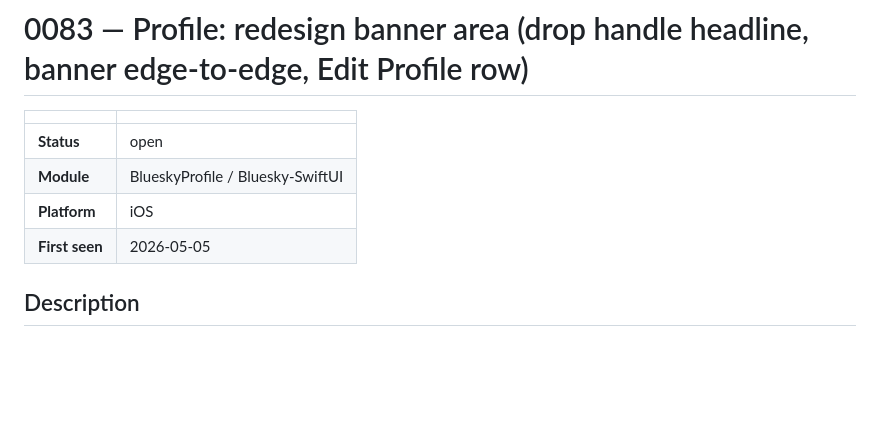
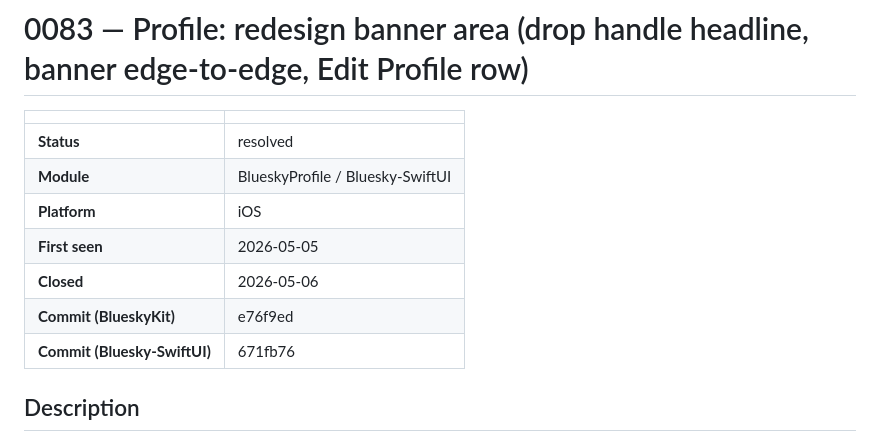
Before and after one commit to brennanMKE/Bluesky-Migration, a Markdown page: issues/0083.md, the part around one of its changes. GitHub-like rendering; blank space fills up the shorter version.

```diff
--- a/issues/0083.md
+++ b/issues/0083.md
@@ -2,10 +2,13 @@
 
 | | |
 |---|---|
-| **Status** | open |
+| **Status** | resolved |
 | **Module** | BlueskyProfile / Bluesky-SwiftUI |
 | **Platform** | iOS |
 | **First seen** | 2026-05-05 |
+| **Closed** | 2026-05-06 |
+| **Commit (BlueskyKit)** | e76f9ed |
+| **Commit (Bluesky-SwiftUI)** | 671fb76 |
 
 ## Description
 
```
Also changed, not shown: other parts of issues/0083.md (+25 -0 lines).
